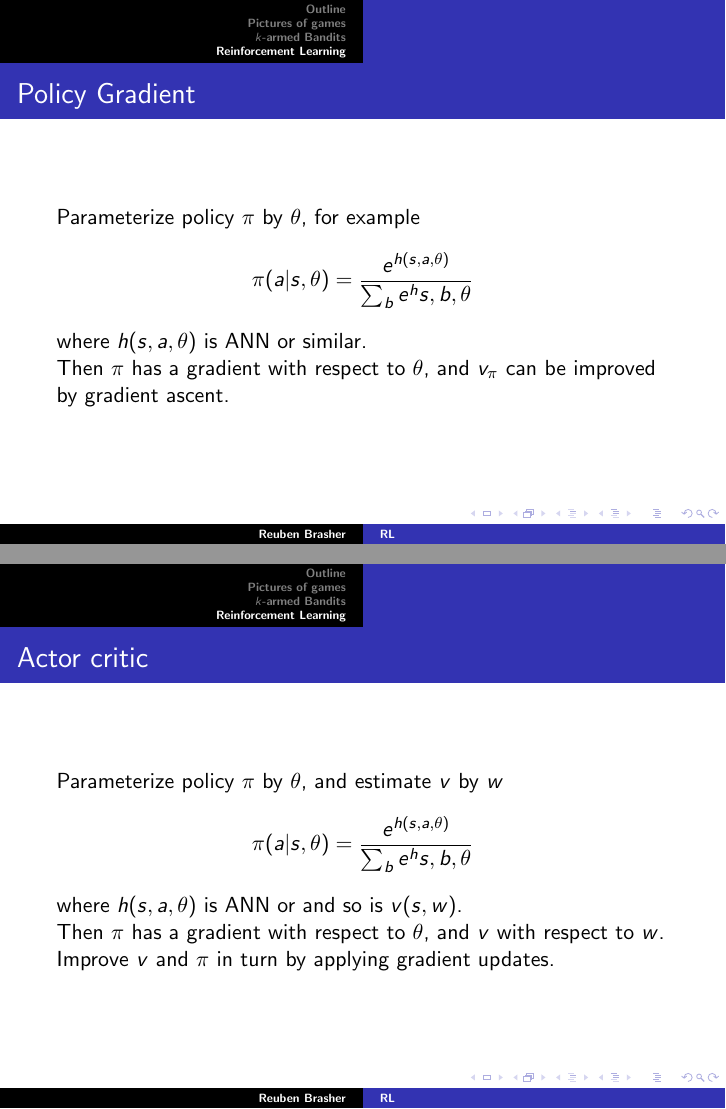
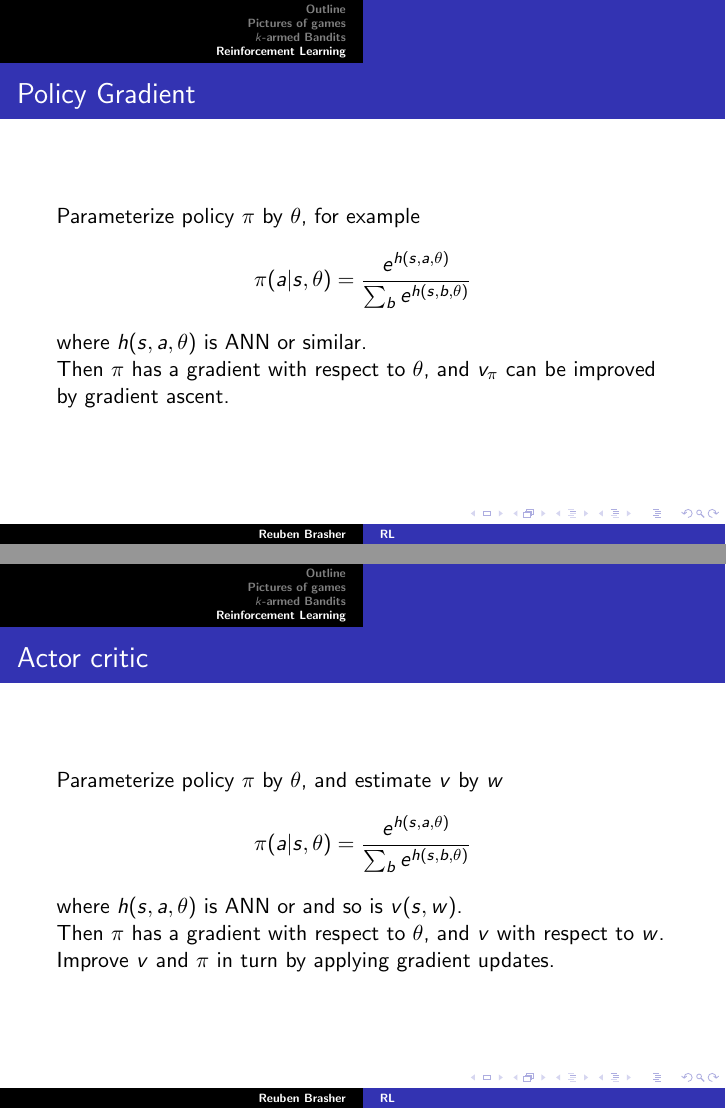
Before and after one commit to newexo/alphafold-bibliography, LaTeX slides (latex/rl.tex): pages 25 and 26 of 26, joined at a grey line. Compiled offline with pdfLaTeX.

Commit message:
Fix typos

```diff
--- a/latex/rl.tex
+++ b/latex/rl.tex
@@ -221,7 +221,7 @@
 {
    \frametitle{Policy Gradient}
    Parameterize policy $\pi$ by $\theta$, for example
-   $$\pi(a|s, \theta) = \frac{e^{h(s, a, \theta)}}{\sum_b e^h{s, b, \theta}}$$
+   $$\pi(a|s, \theta) = \frac{e^{h(s, a, \theta)}}{\sum_b e^{h(s, b, \theta)}}$$
    where $h(s, a, \theta)$ is ANN or similar.
 
    Then $\pi$ has a gradient with respect to $\theta$, and $v_\pi$ can be
@@ -232,7 +232,7 @@
 {
    \frametitle{Actor critic}
    Parameterize policy $\pi$ by $\theta$, and estimate $v$ by $w$
-   $$\pi(a|s, \theta) = \frac{e^{h(s, a, \theta)}}{\sum_b e^h{s, b, \theta}}$$
+   $$\pi(a|s, \theta) = \frac{e^{h(s, a, \theta)}}{\sum_b e^{h(s, b, \theta)}}$$
    where $h(s, a, \theta)$ is ANN or and so is $v(s, w)$.
 
    Then $\pi$ has a gradient with respect to $\theta$, and $v$ with respect to
```
Also changed, not shown: latex/rl.pdf, latex/rl.tex (2 more changed lines).
